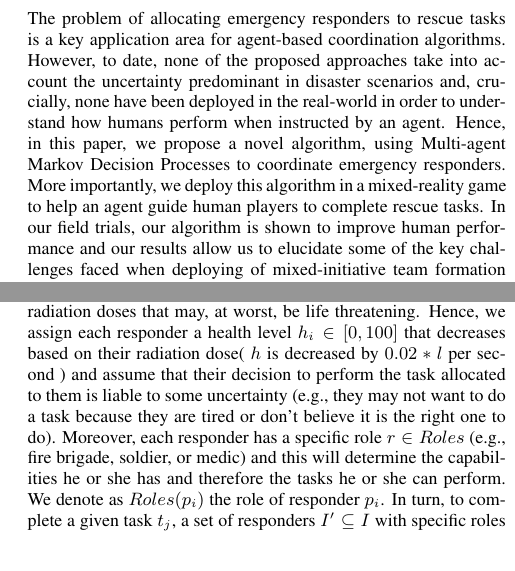
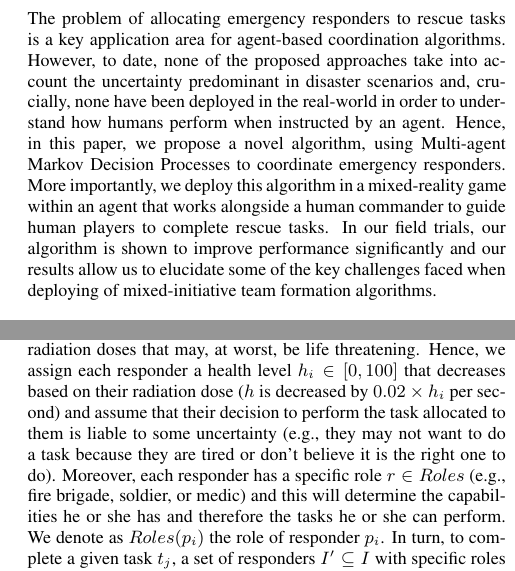
Before and after one commit to orchidproject/Location-game-orchid, a LaTeX document (AAMAS Paper/main.tex, which reads AAMAS Paper/scenario.tex): two parts of the columns of pages 1 and 2 of 8, joined at a grey line, cut so that both start at the same text. Compiled offline with pdfLaTeX.

Commit message:
first full draft other

```diff
--- a/AAMAS Paper/main.tex
+++ b/AAMAS Paper/main.tex
@@ -190,7 +190,7 @@ Paper  XXX
 \maketitle
 
 \begin{abstract}
-The problem of allocating emergency responders to rescue tasks is a key application area for agent-based coordination algorithms. However, to date, none of the proposed approaches take into account the uncertainty predominant in disaster scenarios and, crucially, none have been deployed in the real-world in order to understand how humans perform when instructed by an agent. Hence, in this paper, we propose a novel algorithm, using Multi-agent Markov Decision Processes to coordinate emergency responders. More importantly, we deploy this algorithm in a mixed-reality game to help an agent guide human players to complete rescue tasks. In our field trials, our algorithm is shown to improve human performance and our results allow us to elucidate some of the key challenges faced when  deploying of mixed-initiative team formation algorithms. \end{abstract}
+The problem of allocating emergency responders to rescue tasks is a key application area for agent-based coordination algorithms. However, to date, none of the proposed approaches take into account the uncertainty predominant in disaster scenarios and, crucially, none have been deployed in the real-world in order to understand how humans perform when instructed by an agent. Hence, in this paper, we propose a novel algorithm, using Multi-agent Markov Decision Processes to coordinate emergency responders. More importantly, we deploy this algorithm in a mixed-reality game  within an agent that works alongside a human commander to guide human players to complete rescue tasks. In our field trials, our algorithm is shown to improve  performance significantly and our results allow us to elucidate some of the key challenges faced when  deploying of mixed-initiative team formation algorithms. \end{abstract}
 
 % Note that the category section should be completed after reference to the ACM Computing Classification Scheme available at
 % http://www.acm.org/about/class/1998/.
--- a/AAMAS Paper/scenario.tex
+++ b/AAMAS Paper/scenario.tex
@@ -2,7 +2,7 @@
 \noindent We consider a disaster scenario involving a satellite, powered radioactive fuel, that has crashed in a sub-urban area (see Section \ref{sec:atomicorchid} to see how this helps implement a  mixed-reality game). While debris is strewn around a large area, damaging buildings and causing accidents and injuring civilians, radioactive particles discharged in the air, from the debris, are gradually spreading over the area, threatening to contaminate food reserves and people. Hence, emergency services, voluntary organisations, and the military are deployed to help evacuate the casualties and resources before these are engulfed by a radioactive cloud.  In what follows, we model this scenario formally and then describe the optimisation problem faced by the actors  (i.e., including emergency services, volunteers, medics, and soldiers) in trying to save as many lives and resources as possible.  We then propose an algorithm to solve this optimisation problem (in Section \ref{sec:algo}). In Section \ref{sec:atomicorchid}, we demonstrate how this algorithm can be used by a software agent (in our mixed-reality game) in a mixed-initiative process to coordinate field responders.
 
 \subsection{Formal Model}
-\noindent Let $G$ denote a grid overlaid on top of the disaster space, and the satellite and actors are located at various coordinates $(x,y) \in G$ in this grid. The radioactive cloud induces a radioactivity level  $l \in [0,100]$ at every point it covers in the grid (100 corresponds to maximum radiation). While the exact radiation levels can be measured by responders on the ground (at every grid coordinate) using their geiger counter, it is assumed that some information is available  from existing sensors  in the area. However, this information is uncertain due to the poor positioning of the sensors and the variations in wind speed and direction (and we show how this uncertainty is captured in the next section). A number of safe zones $G' \subseteq G$ are defined where the responders can drop off assets and casualties. Let the set of $n$ field responders be denoted as $p_1, \cdots p_i \cdots, p_n \in I$ and the set of $m$s rescue tasks as  $t_1,\cdots, t_j, \cdots, t_m\in T$.  As responders enact tasks, they may become tired, get injured, or receive radiation doses that may, at worst, be life threatening. Hence, we assign each responder  a health level $h_i\in [0,100]$ that decreases based on their radiation dose( $h$ is decreased by $0.02 * l $ per second ) and assume that their decision to perform the task allocated to them is liable to some uncertainty (e.g., they may not want to do a task because they are tired or don't believe it is the right one to do).  Moreover, each responder has  a specific role  $r \in Roles$ (e.g., fire brigade, soldier, or medic) and this will determine the capabilities he or she has and therefore the tasks he or she can perform. We denote as $Roles(p_i)$ the role of responder $p_i$. In turn, to complete a given task $t_j$,  a set of responders $I' \subseteq I$ with specific roles $R_{t_j} \subseteq R$ is required. Thus, a task can only be completed by a team of responders $I'$ if $\{Roles(p_i) | p_i \in I'\} = R_{t_j}$.
+\noindent Let $G$ denote a grid overlaid on top of the disaster space, and the satellite and actors are located at various coordinates $(x,y) \in G$ in this grid. The radioactive cloud induces a radioactivity level  $l \in [0,100]$ at every point it covers in the grid (100 corresponds to maximum radiation). While the exact radiation levels can be measured by responders on the ground (at every grid coordinate) using their geiger counter, it is assumed that some information is available  from existing sensors  in the area. However, this information is uncertain due to the poor positioning of the sensors and the variations in wind speed and direction (and we show how this uncertainty is captured in the next section). A number of safe zones $G' \subseteq G$ are defined where the responders can drop off assets and casualties. Let the set of $n$ field responders be denoted as $p_1, \cdots p_i \cdots, p_n \in I$ and the set of $m$s rescue tasks as  $t_1,\cdots, t_j, \cdots, t_m\in T$.  As responders enact tasks, they may become tired, get injured, or receive radiation doses that may, at worst, be life threatening. Hence, we assign each responder  a health level $h_i\in [0,100]$ that decreases based on their radiation dose ($h$ is decreased by $0.02 \times h_i $ per second) and assume that their decision to perform the task allocated to them is liable to some uncertainty (e.g., they may not want to do a task because they are tired or don't believe it is the right one to do).  Moreover, each responder has  a specific role  $r \in Roles$ (e.g., fire brigade, soldier, or medic) and this will determine the capabilities he or she has and therefore the tasks he or she can perform. We denote as $Roles(p_i)$ the role of responder $p_i$. In turn, to complete a given task $t_j$,  a set of responders $I' \subseteq I$ with specific roles $R_{t_j} \subseteq R$ is required. Thus, a task can only be completed by a team of responders $I'$ if $\{Roles(p_i) | p_i \in I'\} = R_{t_j}$.
 \begin{figure}[htbp]
 \includegraphics[width=\columnwidth]{scenario.jpg}\vspace{-5mm}
 
```
Also changed, not shown: AAMAS Paper/main.tex (5 more changed lines).
